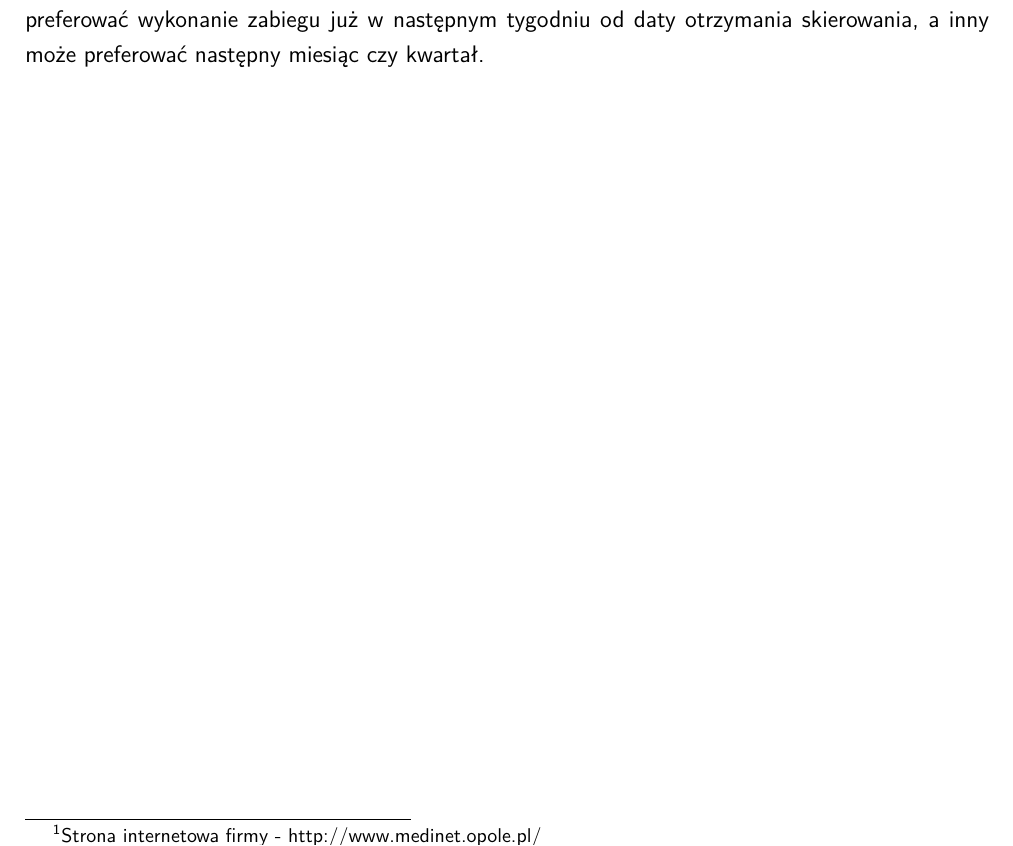
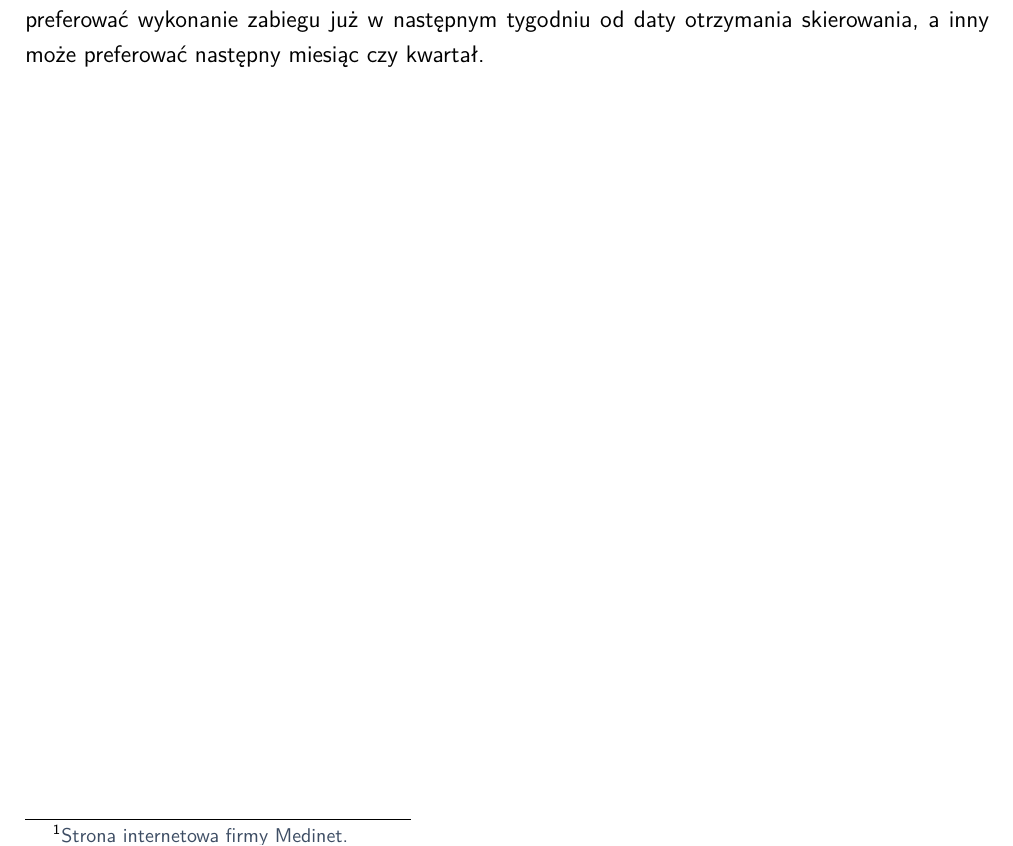
Before and after one commit to Anav0/master-thesis, a LaTeX thesis (EE-dyplom.tex, which reads config.tex): part of page 4 of 31, cut so that both start at the same text. Compiled offline with XeLaTeX.

Commit message:
Better link to webpage

```diff
--- a/config.tex
+++ b/config.tex
@@ -34,7 +34,7 @@ annealing algorithm for scheduling rehabilitation appointments}
 W niniejszej pracy przedstawiona zostanie propozycja implementacji rozwiązania
 problemu harmonogramowania zabiegów rehabilitacyjnych, który występuje w wielu
 placówkach medycznych, współpracujących z Opolską firmą Medinet. Medinet
-\footnote{Strona internetowa firmy - http://www.medinet.opole.pl/} jest to
+\footnote{\href{http://www.medinet.opole.pl/}{Strona internetowa firmy Medinet.}} jest to
 Opolska firma dostarczająca oprogramowanie, umożliwiające kompleksową obsługę
 wielu procesów niezbędnych w płynnym działaniu, każdej placówki służby zdrowia
 
```
